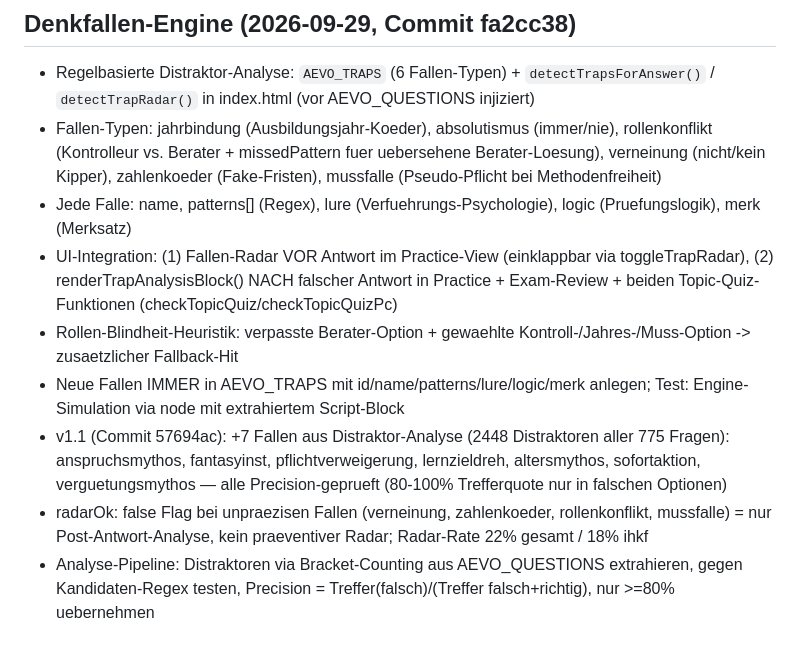
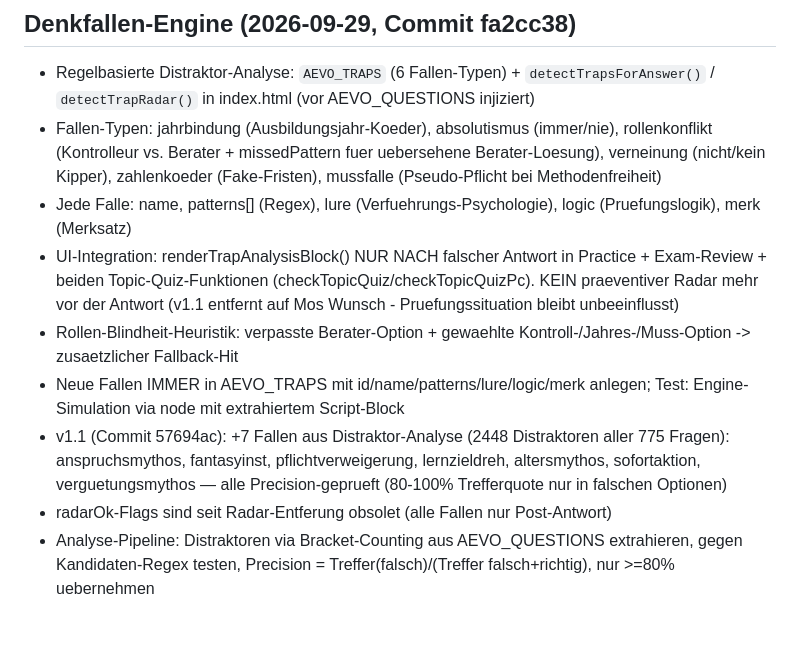
Before and after one commit to goldbugM/ausbilder, a Markdown page: AGENTS.md, the part around the change. Drawn GitHub-style.

Commit message:
docs: Radar-Entfernung dokumentiert - nur Post-Antwort-Analyse

```diff
--- a/AGENTS.md
+++ b/AGENTS.md
@@ -42,9 +42,9 @@ Deploy: Vercel (project: ausbilder) + GitHub goldbugM/ausbilder.
 - Regelbasierte Distraktor-Analyse: `AEVO_TRAPS` (6 Fallen-Typen) + `detectTrapsForAnswer()` / `detectTrapRadar()` in index.html (vor AEVO_QUESTIONS injiziert)
 - Fallen-Typen: jahrbindung (Ausbildungsjahr-Koeder), absolutismus (immer/nie), rollenkonflikt (Kontrolleur vs. Berater + missedPattern fuer uebersehene Berater-Loesung), verneinung (nicht/kein Kipper), zahlenkoeder (Fake-Fristen), mussfalle (Pseudo-Pflicht bei Methodenfreiheit)
 - Jede Falle: name, patterns[] (Regex), lure (Verfuehrungs-Psychologie), logic (Pruefungslogik), merk (Merksatz)
-- UI-Integration: (1) Fallen-Radar VOR Antwort im Practice-View (einklappbar via toggleTrapRadar), (2) renderTrapAnalysisBlock() NACH falscher Antwort in Practice + Exam-Review + beiden Topic-Quiz-Funktionen (checkTopicQuiz/checkTopicQuizPc)
+- UI-Integration: renderTrapAnalysisBlock() NUR NACH falscher Antwort in Practice + Exam-Review + beiden Topic-Quiz-Funktionen (checkTopicQuiz/checkTopicQuizPc). KEIN praeventiver Radar mehr vor der Antwort (v1.1 entfernt auf Mos Wunsch - Pruefungssituation bleibt unbeeinflusst)
 - Rollen-Blindheit-Heuristik: verpasste Berater-Option + gewaehlte Kontroll-/Jahres-/Muss-Option -> zusaetzlicher Fallback-Hit
 - Neue Fallen IMMER in AEVO_TRAPS mit id/name/patterns/lure/logic/merk anlegen; Test: Engine-Simulation via node mit extrahiertem Script-Block
 - v1.1 (Commit 57694ac): +7 Fallen aus Distraktor-Analyse (2448 Distraktoren aller 775 Fragen): anspruchsmythos, fantasyinst, pflichtverweigerung, lernzieldreh, altersmythos, sofortaktion, verguetungsmythos — alle Precision-geprueft (80-100% Trefferquote nur in falschen Optionen)
-- radarOk: false Flag bei unpraezisen Fallen (verneinung, zahlenkoeder, rollenkonflikt, mussfalle) = nur Post-Antwort-Analyse, kein praeventiver Radar; Radar-Rate 22% gesamt / 18% ihkf
+- radarOk-Flags sind seit Radar-Entferung obsolet (alle Fallen nur Post-Antwort)
 - Analyse-Pipeline: Distraktoren via Bracket-Counting aus AEVO_QUESTIONS extrahieren, gegen Kandidaten-Regex testen, Precision = Treffer(falsch)/(Treffer falsch+richtig), nur >=80% uebernehmen
```
